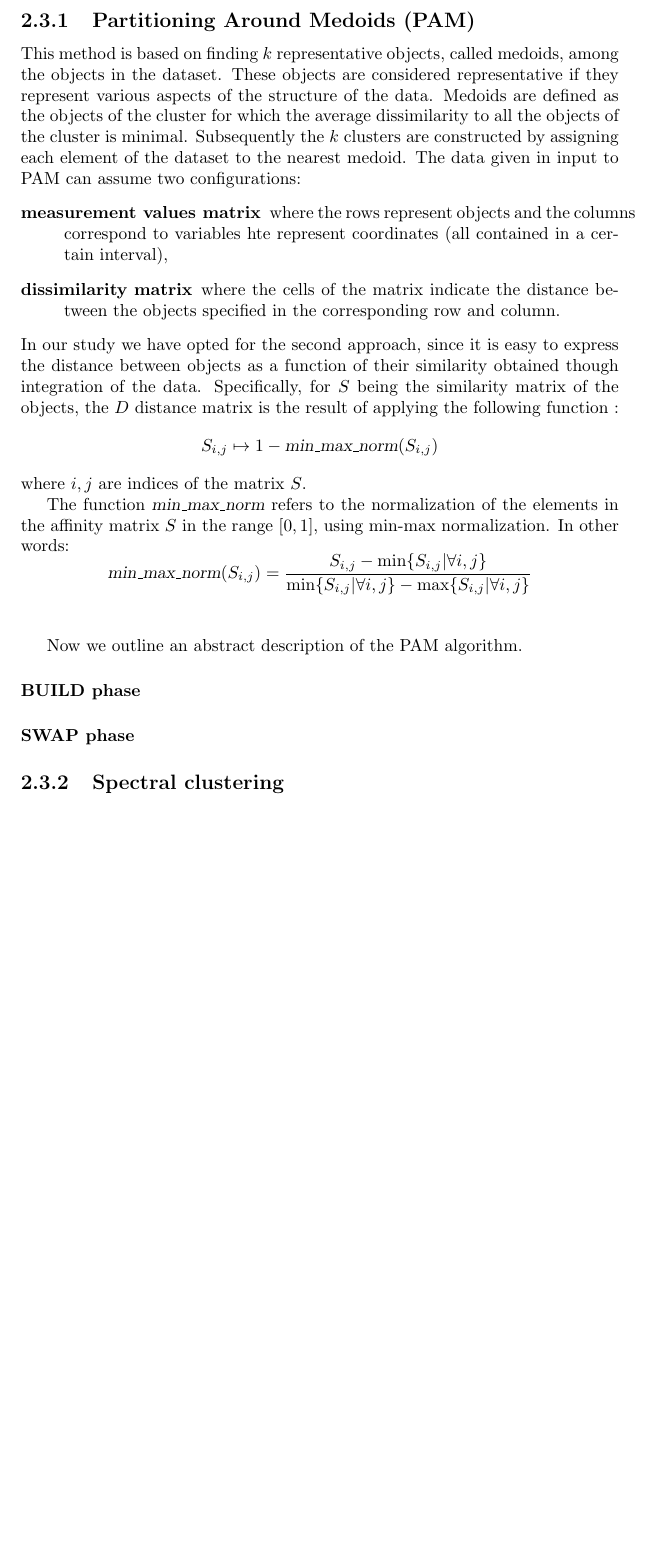
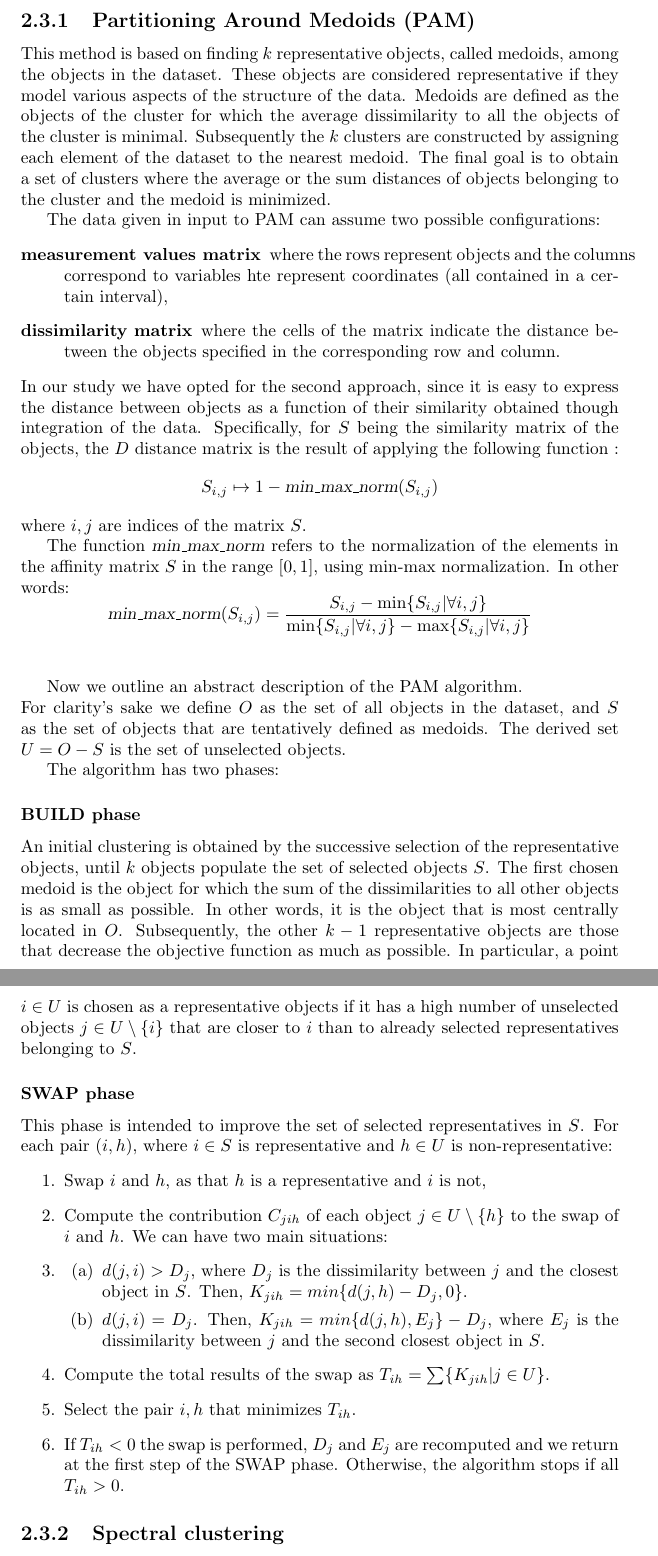
Before and after one commit to LuciaMellini/Bioinformatics_project, a LaTeX thesis (report.tex, which reads tex/2_methods.tex): part of page 9 of 11 before the commit and two parts of pages 9 and 10 of 12 after it, the two joined at a grey line, cut so that both start at the same text, the shorter picture padded with empty space. Compiled offline with pdfLaTeX.

Commit message:
report - clustering PAM (abstract algorithm)

```diff
--- a/tex/2_methods.tex
+++ b/tex/2_methods.tex
@@ -110,8 +111,9 @@ As explained in the Introduction (Chapter \ref{introduction}) we use clustering
 All approaches are based on the same principle: when partitioning a set of objects into $k$ clusters, the main objective is to group objects with a high degree of similarity in the same cluster, while dissimilar objects end up in different clusters.
 
 \subsection{Partitioning Around Medoids (PAM)}\label{clustering_PAM}
-This method is based on finding $k$ representative objects, called medoids, among the objects in the dataset. These objects are considered representative if they represent various aspects of the structure of the data. Medoids are defined as the objects of the cluster for which the average dissimilarity to all the objects of the cluster is minimal. Subsequently the $k$ clusters are constructed by assigning each element of the dataset to the nearest medoid.
-The data given in input to PAM can assume two configurations:
+This method is based on finding $k$ representative objects, called medoids, among the objects in the dataset. These objects are considered representative if they model various aspects of the structure of the data. Medoids are defined as the objects of the cluster for which the average dissimilarity to all the objects of the cluster is minimal. Subsequently the $k$ clusters are constructed by assigning each element of the dataset to the nearest medoid. The final goal is to obtain a set of clusters where the average or the sum distances of objects belonging to the cluster and the medoid is minimized.
+
+The data given in input to PAM can assume two possible configurations:
 \begin{description}
     \item[measurement values matrix] where the rows represent objects and the columns correspond to variables hte represent coordinates (all contained in a certain interval),
     \item[dissimilarity matrix] where the cells of the matrix indicate the distance between the objects specified in the corresponding row and column.
@@ -128,8 +130,27 @@ The function \textsl{min\_max\_norm} refers to the normalization of the elements
 \end{equation*}
 \newline
 
-Now we outline an abstract description of the PAM algorithm.
-\paragraph*{BUILD phase}
-\paragraph*{SWAP phase}
+Now we outline an abstract description of the PAM algorithm.\newline
+For clarity's sake we define $O$ as the set of all objects in the dataset, and $S$ as the set of objects that are tentatively defined as medoids. The derived set $U = O - S$ is the set of unselected objects.
+
+The algorithm has two phases:
+
+\subsubsection*{BUILD phase}
+An initial clustering is obtained by the successive selection of the representative objects, until $k$ objects populate the set of selected objects $S$. The first chosen medoid is the object for which the sum of the dissimilarities to all other objects is as small as possible. In other words, it is the object that is most centrally located in $O$. Subsequently, the other $k-1$ representative objects are those that decrease the objective function as much as possible. In particular, a point $i \in U$ is chosen as a representative objects if it has a high number of unselected objects $j\in U\setminus \{i\}$ that are closer to $i$ than to already selected representatives belonging to $S$.
+
+\subsubsection*{SWAP phase}
+This phase is intended to improve the set of selected representatives in $S$.
+For each pair $(i,h)$, where $i \in S$ is representative and $h \in U$ is non-representative:
+\begin{enumerate}
+    \item Swap $i$ and $h$, as that $h$ is a representative and $i$ is not,
+    \item Compute the contribution $C_{jih}$ of each object $j \in U\setminus \{h\}$ to the swap of $i$ and $h$. We can have two main situations:
+    \item \begin{enumerate}
+        \item $d(j, i) > D_{j}$, where $D_{j}$ is the dissimilarity between $j$ and the closest object in $S$. Then, $K_{jih} = min\{d(j,h) - D_{j}, 0\}$.
+        \item $d(j, i) = D_{j}$. Then, $K_{jih} = min\{d(j,h), E_{j}\} - D_{j}$, where $E_{j}$ is the dissimilarity between $j$ and the second closest object in $S$.
+    \end{enumerate}
+    \item Compute the total results of the swap as $T_{ih} = \sum\{ K_{jih} | j \in U\}$.
+    \item Select the pair $i, h$ that minimizes $T_{ih}$.
+    \item If $T_{ih} < 0$ the swap is performed, $D_{j}$ and $E_{j}$ are recomputed and we return at the first step of the SWAP phase. Otherwise, the algorithm stops if all $T_{ih} > 0$.
+\end{enumerate}
 
 \subsection{Spectral clustering}\label{clustering_spectral}
```
Also changed, not shown: references.bib (+1 -0 lines), tex/1_introduction.tex (+1 -1 lines), tex/2_methods.tex (3 more changed lines).
